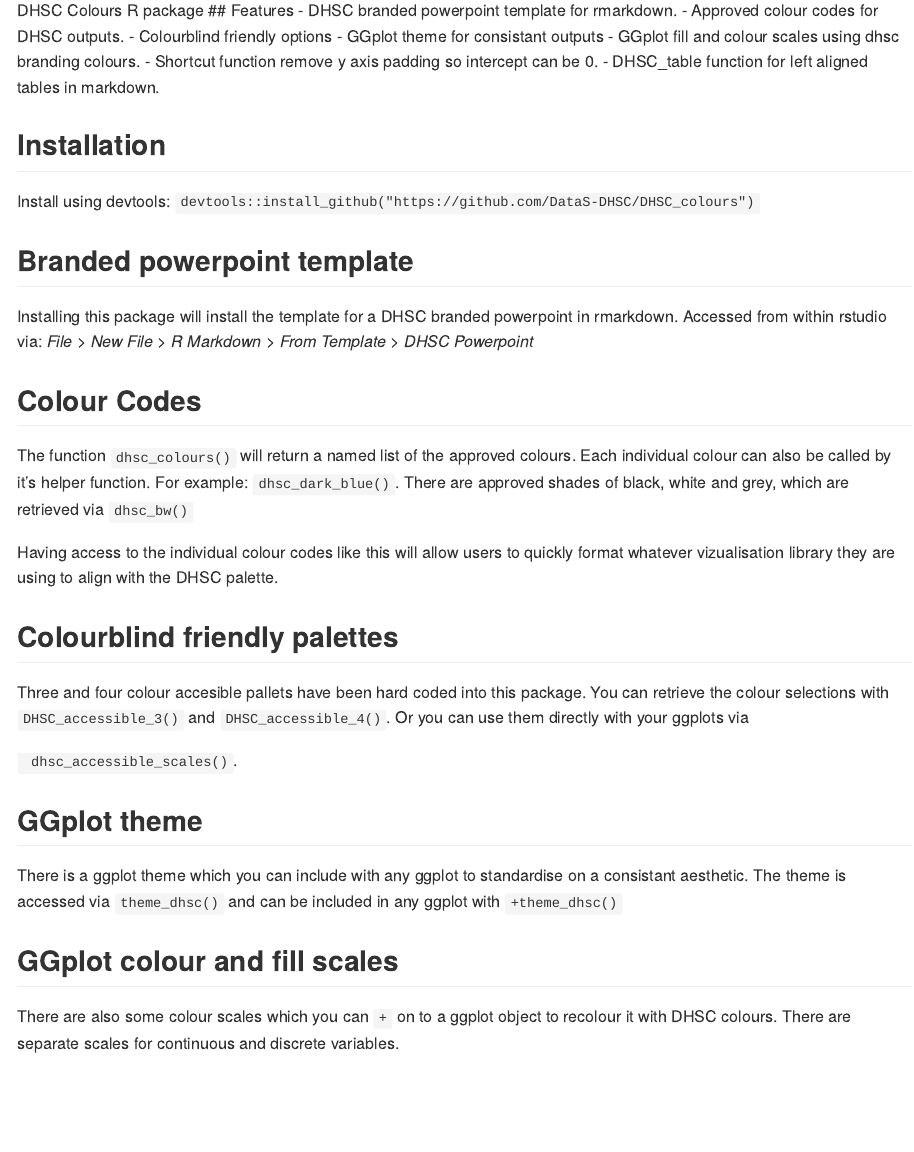
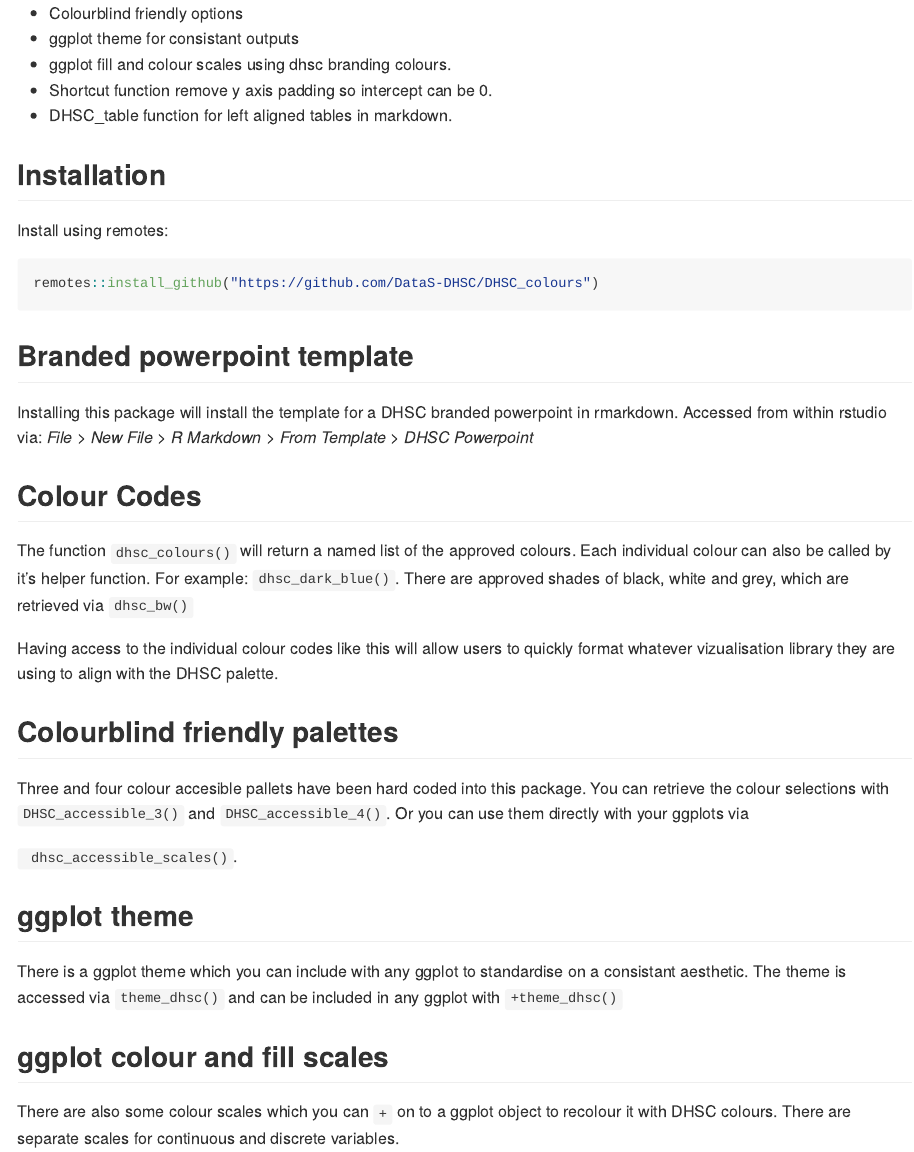
Before and after one commit to DataS-DHSC/DHSCcolours, an R Markdown document (README.Rmd): the page in a window 1100 px wide, from 0 px down before the commit and from 230 px down after it. The pictures show the output file README.md that the author committed with the source, drawn offline in the style of GitHub.

Commit message:
references to GGplot changed to ggplot

````diff
--- a/README.Rmd
+++ b/README.Rmd
@@ -13,20 +13,24 @@
 ```
 
 
-DHSC Colours R package
+# DHSC Colours R package
+
 ## Features
  - DHSC branded powerpoint template for rmarkdown.
  - Approved colour codes for DHSC outputs.
  - Colourblind friendly options
- - GGplot theme for consistant outputs
- - GGplot fill and colour scales using dhsc branding colours.
+ - ggplot theme for consistant outputs
+ - ggplot fill and colour scales using dhsc branding colours.
  - Shortcut function remove y axis padding so intercept can be 0.
  - DHSC_table function for left aligned tables in markdown.
 
 
 ## Installation
 
-Install using devtools: ```devtools::install_github("https://github.com/DataS-DHSC/DHSC_colours")```
+Install using remotes:
+```{r install, eval=FALSE}
+remotes::install_github("https://github.com/DataS-DHSC/DHSC_colours")
+```
 
 
 ## Branded powerpoint template
@@ -53,13 +57,13 @@
 ```DHSC_accessible_4()```. Or you can use them directly with your ggplots via
 ```DHSC_accessible_scales()```.
 
-## GGplot theme
+## ggplot theme
 
 There is a ggplot theme which you can include with any ggplot to standardise on a
 consistant aesthetic. The theme is accessed via ```theme_dhsc()``` and can be
 included in any ggplot with ```+theme_dhsc()```
 
-## GGplot colour and fill scales
+## ggplot colour and fill scales
 
 There are also some colour scales which you can ```+``` on to a ggplot object
 to recolour it with DHSC colours. There are separate scales for continuous and discrete variables.
````
Also changed, not shown: README.md.
